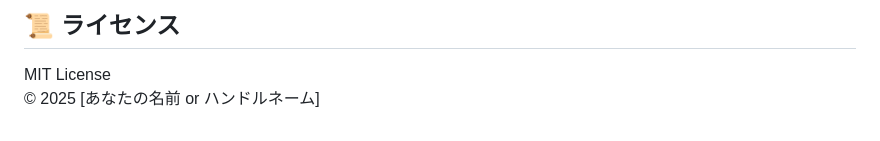
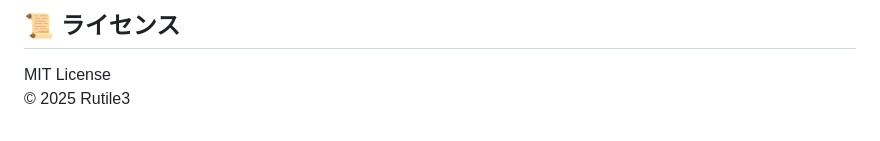
Before and after one commit to Rutile3/text-anonymizer, a Markdown page: README.md, the part around the change. Drawn GitHub-style.

Commit message:
Update copyright holder in README.md

```diff
--- a/README.md
+++ b/README.md
@@ -114,4 +114,4 @@ text-anonymizer/
 ## 📜 ライセンス
 
 MIT License
-© 2025 [あなたの名前 or ハンドルネーム]
+© 2025 Rutile3
```
